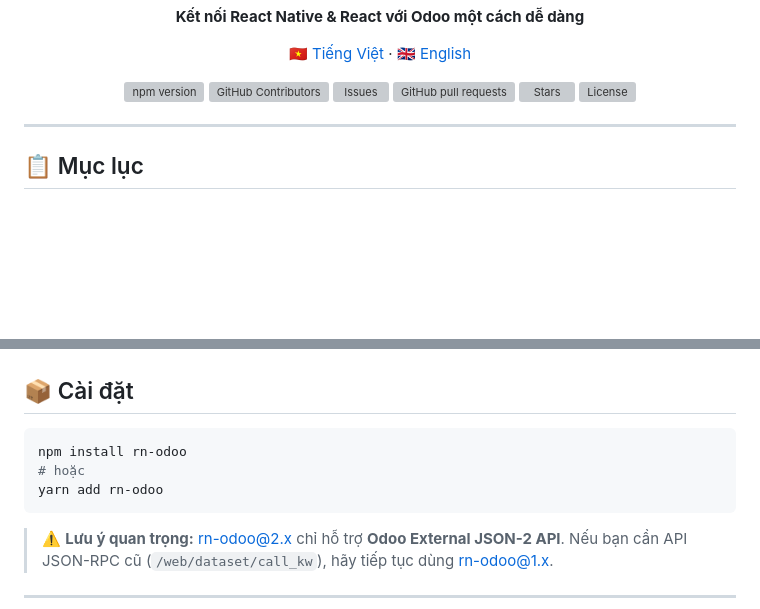
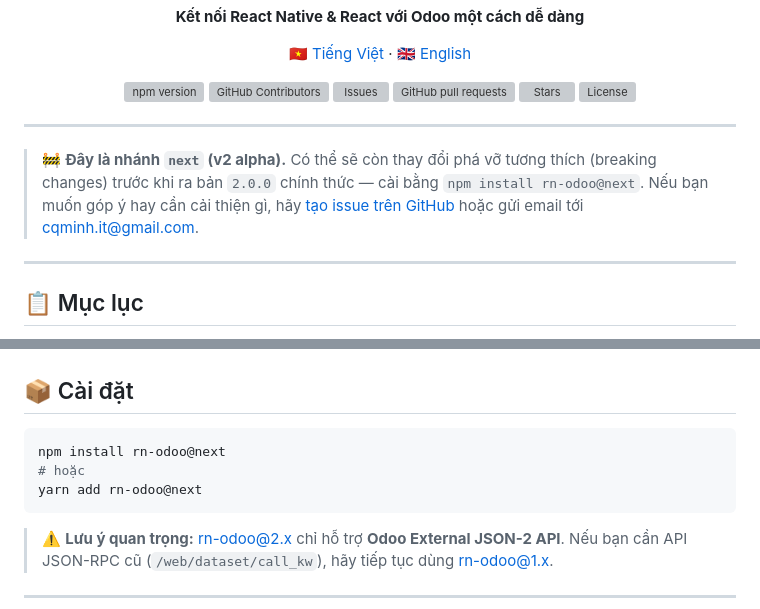
Before and after one commit to cqminh/rn-odoo, a Markdown page: docs/README_VN.md, 2 parts joined by grey strips. GitHub-like rendering; blank space fills up the shorter version; grey boxes are pictures that could not be loaded.

````diff
--- a/docs/README_VN.md
+++ b/docs/README_VN.md
@@ -18,6 +18,10 @@
     <img alt="License" src="https://img.shields.io/npm/l/rn-odoo" />
   </p>
 </div>
+
+---
+
+> 🚧 **Đây là nhánh `next` (v2 alpha).** Có thể sẽ còn thay đổi phá vỡ tương thích (breaking changes) trước khi ra bản `2.0.0` chính thức — cài bằng `npm install rn-odoo@next`. Nếu bạn muốn góp ý hay cần cải thiện gì, hãy [tạo issue trên GitHub](https://github.com/cqminh/rn-odoo/issues/new) hoặc gửi email tới [cqminh.it@gmail.com](mailto:cqminh.it@gmail.com).
 
 ---
 
@@ -61,9 +65,9 @@
 ## 📦 Cài đặt
 
 ```bash
-npm install rn-odoo
+npm install rn-odoo@next
 # hoặc
-yarn add rn-odoo
+yarn add rn-odoo@next
 ```
 
 > ⚠️ **Lưu ý quan trọng:**
````
Also changed, not shown: README.md (+6 -2 lines).
